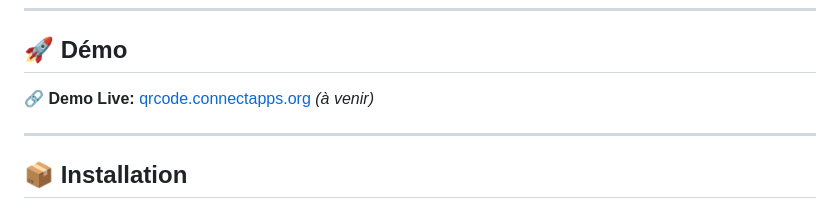
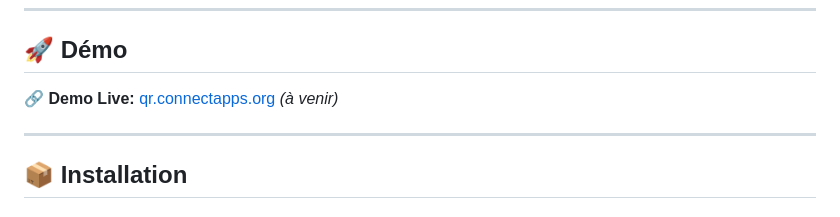
Before and after one commit to naoufalnajim01/QRCode-Generator-Plus, a Markdown page: README.md, the part around the change. Drawn GitHub-style.

Commit message:
Update README
Update README

```diff
--- a/README.md
+++ b/README.md
@@ -56,7 +56,7 @@
 
 ## 🚀 Démo
 
-🔗 **Demo Live:** [qrcode.connectapps.org](https://qr.connectapps.org) *(à venir)*
+🔗 **Demo Live:** [qr.connectapps.org](https://qr.connectapps.org) *(à venir)*
 
 ---
 
```
